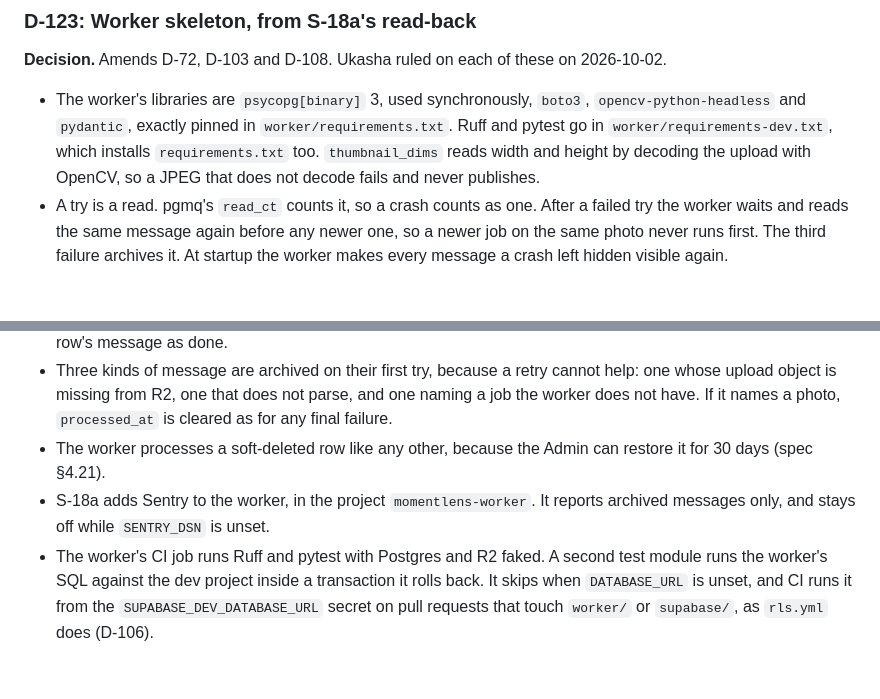
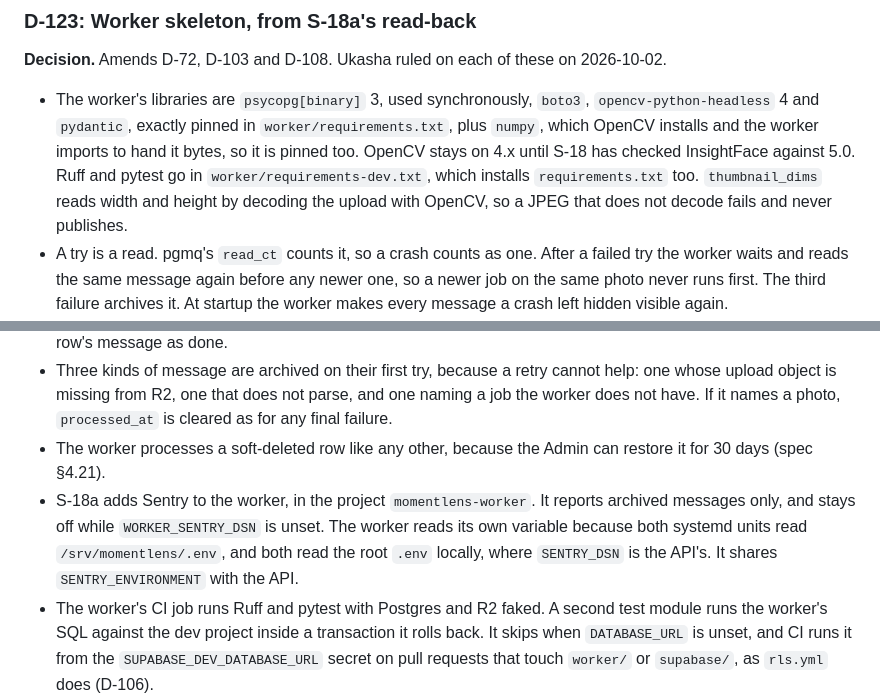
Before and after one commit to MomentLens/app, a Markdown page: docs/DecisionLog.md, 2 parts joined by grey strips. Rendered like a GitHub page; blank space fills up the shorter version.

Commit message:
docs: give the worker its own Sentry variable and pin numpy (D-123)
Both systemd units read /srv/momentlens/.env, where SENTRY_DSN is the
API's, so the worker reads WORKER_SENTRY_DSN. numpy is pinned because the
worker imports it, and OpenCV stays on 4.x until S-18 checks InsightFace.

```diff
--- a/docs/DecisionLog.md
+++ b/docs/DecisionLog.md
@@ -1056,14 +1056,14 @@ Written by the audit and ruled on by Ukasha the same day. D-82 and D-84 to D-87
 
 ### D-123: Worker skeleton, from S-18a's read-back
 **Decision.** Amends D-72, D-103 and D-108. Ukasha ruled on each of these on 2026-10-02.
-- The worker's libraries are `psycopg[binary]` 3, used synchronously, `boto3`, `opencv-python-headless` and `pydantic`, exactly pinned in `worker/requirements.txt`. Ruff and pytest go in `worker/requirements-dev.txt`, which installs `requirements.txt` too. `thumbnail_dims` reads width and height by decoding the upload with OpenCV, so a JPEG that does not decode fails and never publishes.
+- The worker's libraries are `psycopg[binary]` 3, used synchronously, `boto3`, `opencv-python-headless` 4 and `pydantic`, exactly pinned in `worker/requirements.txt`, plus `numpy`, which OpenCV installs and the worker imports to hand it bytes, so it is pinned too. OpenCV stays on 4.x until S-18 has checked InsightFace against 5.0. Ruff and pytest go in `worker/requirements-dev.txt`, which installs `requirements.txt` too. `thumbnail_dims` reads width and height by decoding the upload with OpenCV, so a JPEG that does not decode fails and never publishes.
 - A try is a read. pgmq's `read_ct` counts it, so a crash counts as one. After a failed try the worker waits and reads the same message again before any newer one, so a newer job on the same photo never runs first. The third failure archives it. At startup the worker makes every message a crash left hidden visible again.
 - One worker reads `jobs` at a time. It holds a Postgres advisory lock while it reads, and a second worker, such as a laptop pointed at the dev project, logs that the queue is taken and waits. To run a worker locally against the dev project, stop the server's first (Handbook §13.4). `DATABASE_URL` is the Supabase session pooler's connection string on port 5432, because the lock needs a session and the direct host is IPv6 only.
 - A job's row writes and its message's delete commit in one transaction. So do a final failure's archive and its clearing of `processed_at`. The worker holds its own transactions, so it needs no SQL function for either (D-95 is about supabase-js).
 - `thumbnail_dims` acts only on a row whose `variant_version` is 0, one no job has written, and deletes any other row's message as done.
 - Three kinds of message are archived on their first try, because a retry cannot help: one whose upload object is missing from R2, one that does not parse, and one naming a job the worker does not have. If it names a photo, `processed_at` is cleared as for any final failure.
 - The worker processes a soft-deleted row like any other, because the Admin can restore it for 30 days (spec §4.21).
-- S-18a adds Sentry to the worker, in the project `momentlens-worker`. It reports archived messages only, and stays off while `SENTRY_DSN` is unset.
+- S-18a adds Sentry to the worker, in the project `momentlens-worker`. It reports archived messages only, and stays off while `WORKER_SENTRY_DSN` is unset. The worker reads its own variable because both systemd units read `/srv/momentlens/.env`, and both read the root `.env` locally, where `SENTRY_DSN` is the API's. It shares `SENTRY_ENVIRONMENT` with the API.
 - The worker's CI job runs Ruff and pytest with Postgres and R2 faked. A second test module runs the worker's SQL against the dev project inside a transaction it rolls back. It skips when `DATABASE_URL` is unset, and CI runs it from the `SUPABASE_DEV_DATABASE_URL` secret on pull requests that touch `worker/` or `supabase/`, as `rls.yml` does (D-106).
 - Routine calls:
   - The loop runs on the main thread and `/health` on a side thread. The process exits when the loop dies, so `Restart=always` brings it back, and `/health` answers 503 once the loop has stopped.
```
Also changed, not shown: docs/ARCHITECTURE.md (+1 -1 lines).
